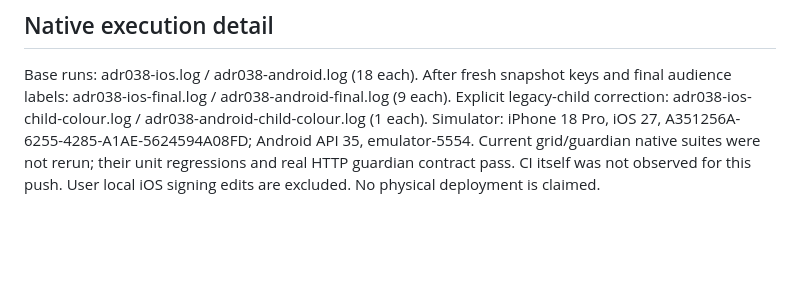
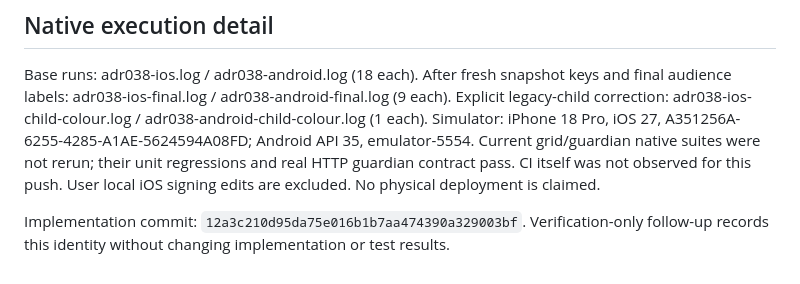
Before and after one commit to charan-varadharajan/sarti, a Markdown page: docs/testing/ADR-038-VERIFICATION.md, the part around the change. Drawn GitHub-style; blank space fills up the shorter version.

Commit message:
docs: record BUG-015 and BUG-020 verification commit

```diff
--- a/docs/testing/ADR-038-VERIFICATION.md
+++ b/docs/testing/ADR-038-VERIFICATION.md
@@ -110,3 +110,6 @@ A351256A-6255-4285-A1AE-5624594A08FD; Android API 35, emulator-5554.
 Current grid/guardian native suites were not rerun; their unit regressions and
 real HTTP guardian contract pass. CI itself was not observed for this push.
 User local iOS signing edits are excluded. No physical deployment is claimed.
+
+Implementation commit: `12a3c210d95da75e016b1b7aa474390a329003bf`. Verification-only follow-up records this
+identity without changing implementation or test results.
```
Also changed, not shown: docs/engineering/BUGS.md (+2 -2 lines).
